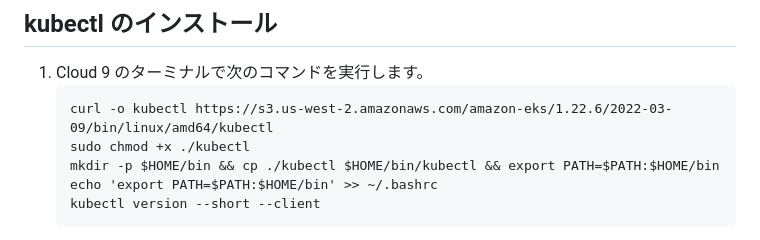
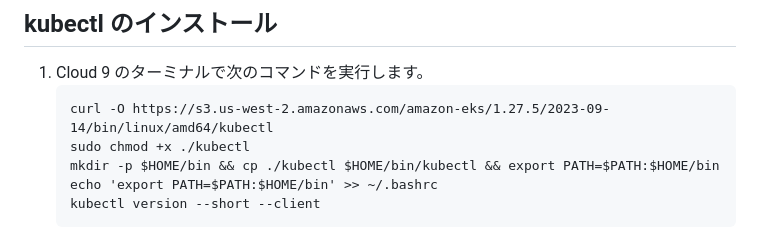
Before and after one commit to tetsuo-nobe/running_containers_on_amazon_eks, a Markdown page: mod7/README.md, the part around the change. Rendered like a GitHub page.

````diff
--- a/mod7/README.md
+++ b/mod7/README.md
@@ -36,7 +36,7 @@
 
 1. Cloud 9 のターミナルで次のコマンドを実行します。
    ```
-   curl -o kubectl https://s3.us-west-2.amazonaws.com/amazon-eks/1.22.6/2022-03-09/bin/linux/amd64/kubectl
+   curl -O https://s3.us-west-2.amazonaws.com/amazon-eks/1.27.5/2023-09-14/bin/linux/amd64/kubectl
    sudo chmod +x ./kubectl
    mkdir -p $HOME/bin && cp ./kubectl $HOME/bin/kubectl && export PATH=$PATH:$HOME/bin
    echo 'export PATH=$PATH:$HOME/bin' >> ~/.bashrc
````
